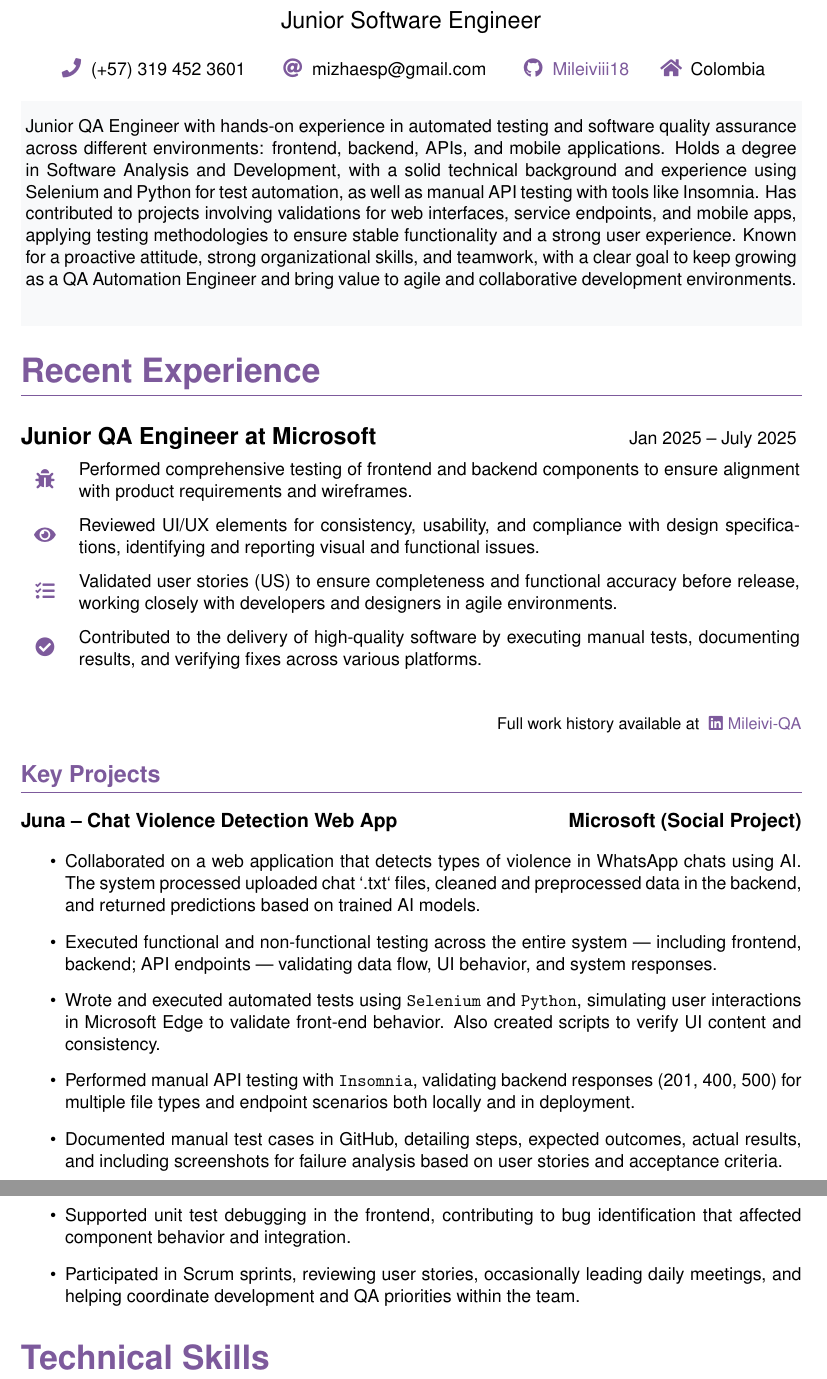
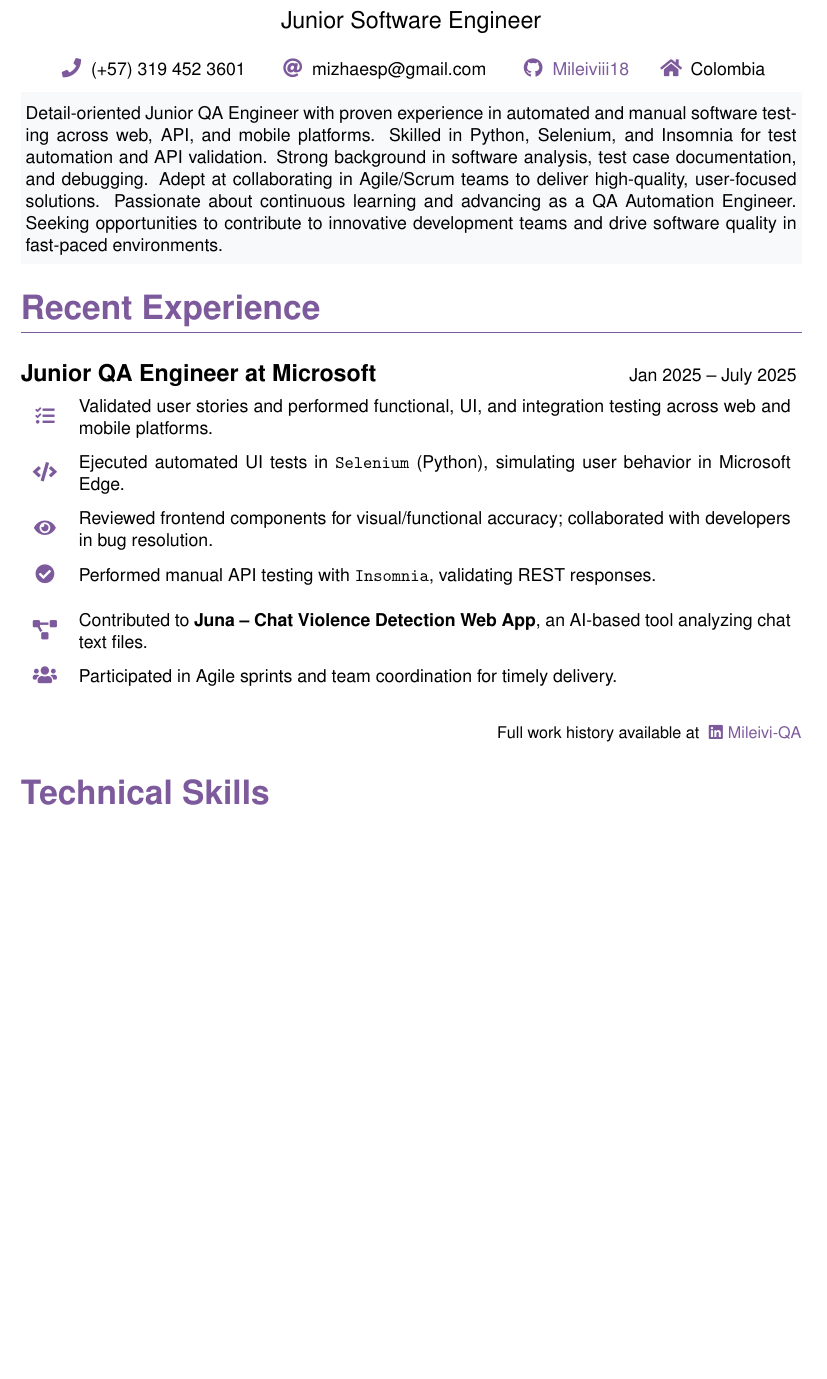
Before and after one commit to Mileiviii18/Mileivi, a LaTeX CV (CV/cv.tex): two parts of pages 1 and 2 of 2 before the commit and part of the page after it, the two joined at a grey line, cut so that both start at the same text, the shorter picture padded with empty space. Compiled offline with pdfLaTeX.

Commit message:
update-cv-a-leaf

```diff
--- a/CV/cv.tex
+++ b/CV/cv.tex
@@ -98,41 +98,40 @@
 
 % Professional summary
 \colorbox{lightbg}{\parbox{\dimexpr\textwidth-2\fboxsep\relax}{
-\vspace{0.3cm}
-    Junior QA Engineer with hands-on experience in automated testing and software
-    quality assurance across different environments: frontend, backend, APIs, and mobile
-    applications.
-    Holds a degree in Software Analysis and Development, with a solid technical
-    background and experience using Selenium and Python for test automation, as well as
-    manual API testing with tools like Insomnia.
-    Has contributed to projects involving validations for web interfaces, service endpoints,
-    and mobile apps, applying testing methodologies to ensure stable functionality and a
-    strong user experience.
-    Known for a proactive attitude, strong organizational skills, and teamwork, with a
-    clear goal to keep growing as a QA Automation Engineer and bring value to agile and
-    collaborative development environments.
-\vspace{0.3cm}
+\vspace{0.2cm}
+Detail-oriented Junior QA Engineer with proven experience in automated
+and manual software testing across web, API, and mobile platforms.
+Skilled in Python, Selenium, and Insomnia for test automation and API
+validation. Strong background in software analysis, test case documentation,
+and debugging. Adept at collaborating in Agile/Scrum teams to deliver
+high-quality, user-focused solutions. Passionate about continuous learning
+and advancing as a QA Automation Engineer. Seeking opportunities to
+contribute to innovative development teams and drive software quality
+in fast-paced environments. \vspace{0.1cm}
 }}
 
 \section*{Recent Experience}
 
 \jobentry{Junior QA Engineer at Microsoft}{Jan 2025 -- July 2025}
 
-\begin{tabular}{l m{15.7cm}}
-    {\large\color{iconcolor}\faBug} & Performed comprehensive testing of frontend
-    and backend components to ensure alignment with product requirements and wireframes. \\[0.5cm]
+\begin{tabular}{l m{15.5cm}}
+    {\large\color{iconcolor}\faTasks} & Validated user stories and performed
+    functional, UI, and integration testing across web and mobile platforms. \\[0.5cm]
 
-    {\large\color{iconcolor}\faEye} & Reviewed UI/UX elements for consistency,
-    usability, and compliance with design specifications, identifying and
-    reporting visual and functional issues. \\[0.5cm]
+    {\large\color{iconcolor}\faCode} & Ejecuted automated UI tests in  \texttt{Selenium}
+    (Python), simulating user behavior in Microsoft Edge. \\[0.5cm]
 
-    {\large\color{iconcolor}\faTasks} & Validated user stories (US) to ensure
-    completeness and functional accuracy before release, working closely with
-    developers and designers in agile environments. \\[0.5cm]
+    {\large\color{iconcolor}\faEye} & Reviewed frontend components for
+    visual/functional accuracy; collaborated with developers in bug resolution. \\[0.5cm]
 
-    {\large\color{iconcolor}\faCheckCircle} & Contributed to the delivery of
-    high-quality software by executing manual tests, documenting results, and
-    verifying fixes across various platforms.
+    {\large\color{iconcolor}\faCheckCircle} & Performed manual API testing with
+    \texttt{Insomnia}, validating REST responses. \\[0.5cm]
+
+    {\large\color{iconcolor}\faProjectDiagram} & Contributed to \textbf{Juna – Chat
+    Violence Detection Web App}, an AI-based tool analyzing chat text files. \\[0.5cm]
+
+    {\large\color{iconcolor}\faUsers} & Participated in Agile sprints and team
+    coordination for timely delivery.
 \end{tabular}
 
 \vspace{0.5cm}
@@ -145,35 +144,6 @@
     \end{flushright}
 
 %\vfill
-\subsection*{Key Projects}
-
-\projectentry{Juna – Chat Violence Detection Web App}{Microsoft (Social Project)}
-
-\begin{itemize}
-    \item Collaborated on a web application that detects types of violence
-    in WhatsApp chats using AI. The system processed uploaded chat `.txt` files,
-    cleaned and preprocessed data in the backend, and returned predictions based on trained AI models.
-
-    \item Executed functional and non-functional testing across the entire system — including
-    frontend, backend; API endpoints — validating data flow, UI behavior, and system responses.
-
-    \item Wrote and executed automated tests using \texttt{Selenium} and \texttt{Python},
-    simulating user interactions in Microsoft Edge to validate front-end behavior. Also created
-    scripts to verify UI content and consistency.
-
-    \item Performed manual API testing with \texttt{Insomnia}, validating backend responses
-    (201, 400, 500) for multiple file types and endpoint scenarios both locally and in deployment.
-
-    \item Documented manual test cases in GitHub, detailing steps, expected outcomes, actual results,
-    and including screenshots for failure analysis based on user stories and acceptance criteria.
-
-    \item Supported unit test debugging in the frontend, contributing to bug
-    identification that affected component behavior and integration.
-
-    \item Participated in Scrum sprints, reviewing user stories, occasionally leading daily meetings,
-    and helping coordinate development and QA priorities within the team.
-
-\end{itemize}
 
 \section*{Technical Skills}
 %
```
Also changed, not shown: CV/cv.tex (2 more changed lines), 5 other files.
